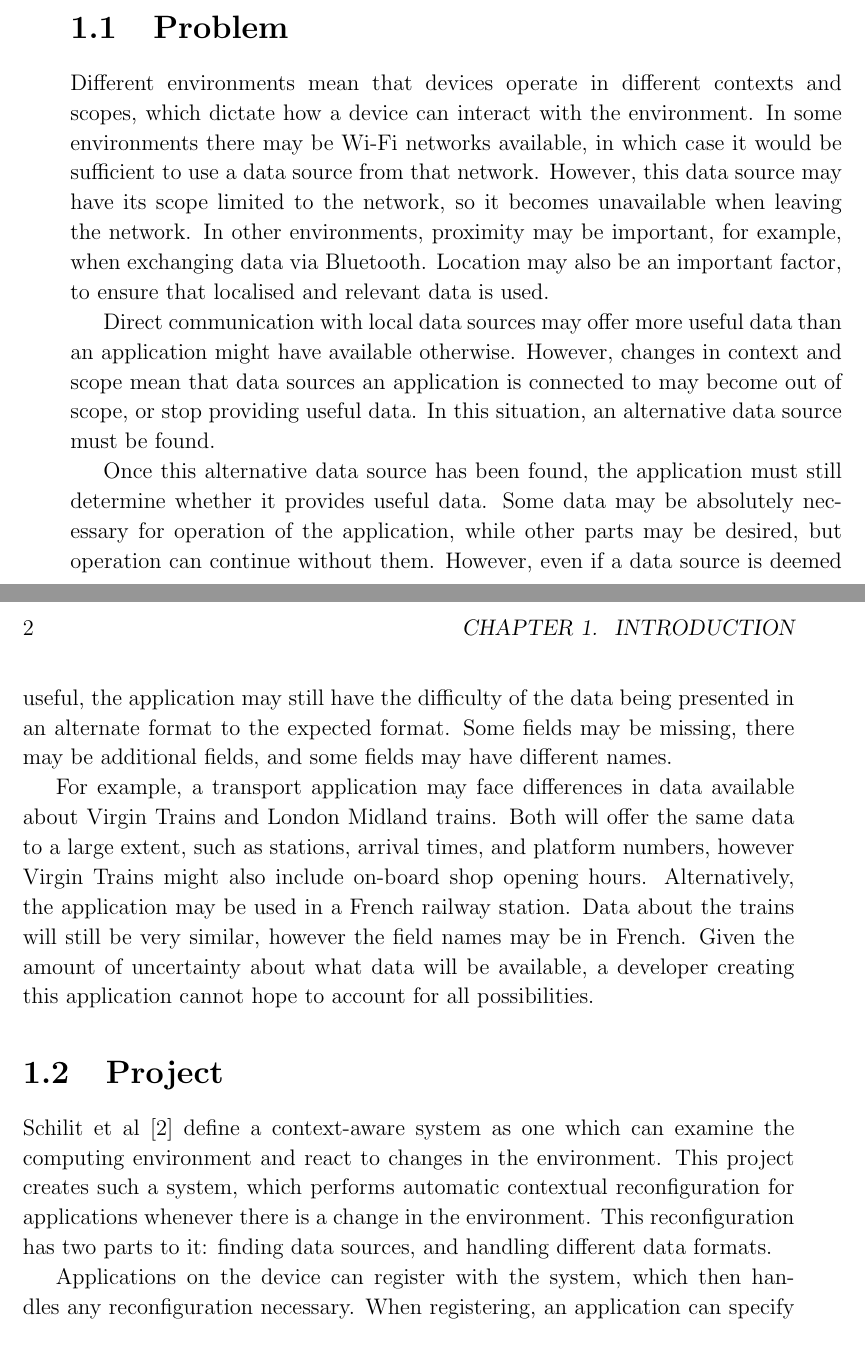
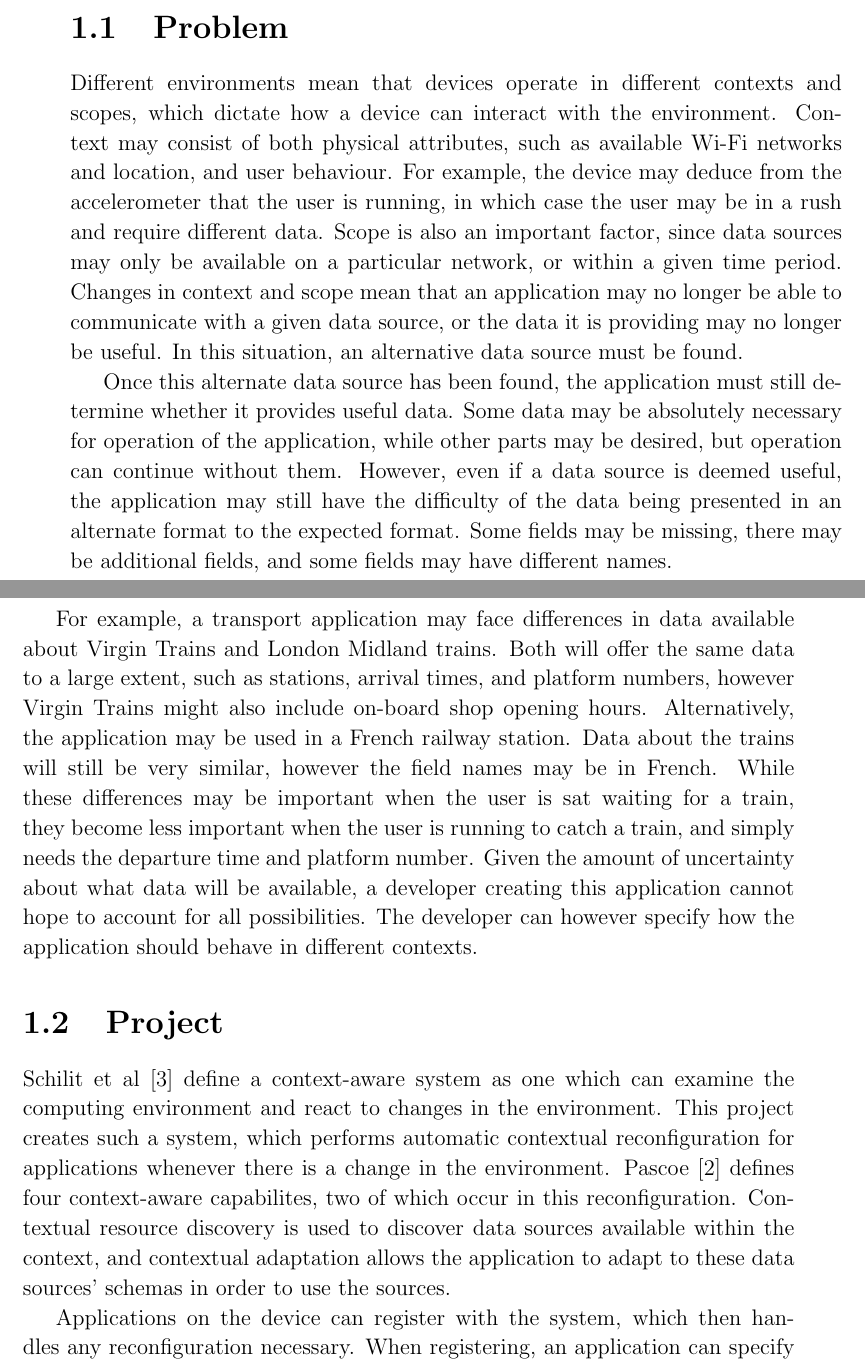
Before and after one commit to tomcsmith1990/sbus-android, a LaTeX thesis (SBUS-Android/diss/diss.tex): two parts of pages 9 and 10 of 29 before the commit and two parts of pages 9 and 10 of 31 after it, joined at a grey line, cut so that both start at the same text. Compiled offline with pdfLaTeX.

Commit message:
Diss: Better definition of context and context-aware capabilities

```diff
--- a/SBUS-Android/diss/diss.tex
+++ b/SBUS-Android/diss/diss.tex
@@ -141,16 +141,13 @@ I show how an application can find relevant data sources in an environment, and
 \section{Problem}
 % what's the problem
 Different environments mean that devices operate in different contexts and scopes, which dictate how a device can interact with the environment.
-In some environments there may be Wi-Fi networks available, in which case it would be sufficient to use a data source from that network.
-However, this data source may have its scope limited to the network, so it becomes unavailable when leaving the network.
-In other environments, proximity may be important, for example, when exchanging data via Bluetooth.
-Location may also be an important factor, to ensure that localised and relevant data is used.
-
-Direct communication with local data sources may offer more useful data than an application might have available otherwise.
-However, changes in context and scope mean that data sources an application is connected to may become out of scope, or stop providing useful data.
+Context may consist of both physical attributes, such as available Wi-Fi networks and location, and user behaviour.
+For example, the device may deduce from the accelerometer that the user is running, in which case the user may be in a rush and require different data.
+Scope is also an important factor, since data sources may only be available on a particular network, or within a given time period.
+Changes in context and scope mean that an application may no longer be able to communicate with a given data source, or the data it is providing may no longer be useful.
 In this situation, an alternative data source must be found.
 
-Once this alternative data source has been found, the application must still determine whether it provides useful data.
+Once this alternate data source has been found, the application must still determine whether it provides useful data.
 Some data may be absolutely necessary for operation of the application, while other parts may be desired, but operation can continue without them.
 However, even if a data source is deemed useful, the application may still have the difficulty of the data being presented in an alternate format to the expected format.
 Some fields may be missing, there may be additional fields, and some fields may have different names.
@@ -160,14 +157,16 @@ For example, a transport application may face differences in data available abou
 Both will offer the same data to a large extent, such as stations, arrival times, and platform numbers, however Virgin Trains might also include on-board shop opening hours.
 Alternatively, the application may be used in a French railway station.
 Data about the trains will still be very similar, however the field names may be in French.
-Given the amount of uncertainty about what data will be available, a developer creating this application cannot hope to account for all possibilities.
+While these differences may be important when the user is sat waiting for a train, they become less important when the user is running to catch a train, and simply needs the departure time and platform number.
+Given the amount of uncertainty about what data will be available, a developer creating this application cannot hope to account for all possibilities. The developer can however specify how the application should behave in different contexts.
 
 \section{Project}
 
 % what I've done
 Schilit et al \cite{Schilit:1994:CCA:1439278.1440041}  define a context-aware system as one which can examine the computing environment and react to changes in the environment.
 This project creates such a system, which performs automatic contextual reconfiguration for applications whenever there is a change in the environment.
-This reconfiguration has two parts to it: finding data sources, and handling different data formats.
+Pascoe \cite{Pascoe:1998:AGC:857199.858020} defines four context-aware capabilites, two of which occur in this reconfiguration.
+Contextual resource discovery is used to discover data sources available within the context, and contextual adaptation allows the application to adapt to these data sources' schemas in order to use the sources.
 
 Applications on the device can register with the system, which then handles any reconfiguration necessary.
 When registering, an application can specify whether the system should automatically reconfigure it's connection, or whether it should simply notify the application of a change in context, allowing the application to perform a callback method.
```
Also changed, not shown: SBUS-Android/diss/refs.bib (+15 -0 lines), SBUS-Android/diss/diss.tex (8 more changed lines).
